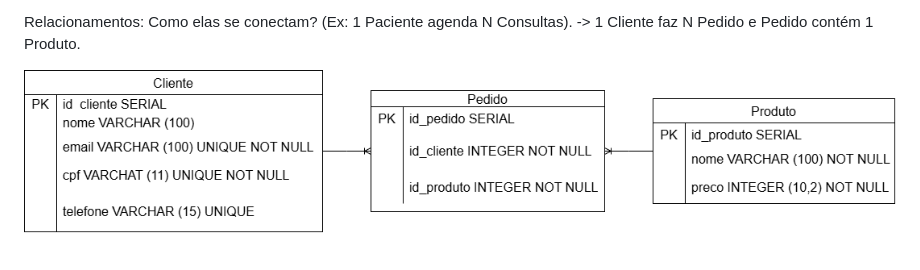
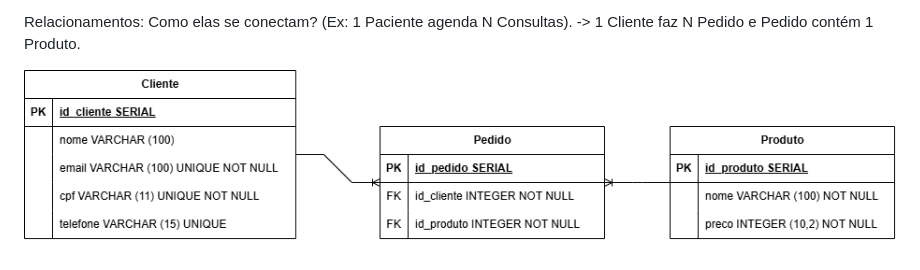
Before and after one commit to Thi-ss/bolos-da-neide-app, a Markdown page: README.md, the part around the change. Rendered like a GitHub page; pictures changed too: der-neide/der - neide.drawio.png (deleted), der-neide/der-neide-certo.drawio.png (added).

Commit message:
fix: consertando o der

```diff
--- a/README.md
+++ b/README.md
@@ -16,4 +16,4 @@ Produto -> id, nome e preco
 Relacionamentos: Como elas se conectam? (Ex: 1 Paciente agenda N Consultas).
 -> 1 Cliente faz N Pedido e Pedido contém 1 Produto.
 
-![Diagrama DER](./der-neide/der%20-%20neide.drawio.png)
+![Diagrama DER](./der-neide/der-neide-certo.drawio.png)
```
